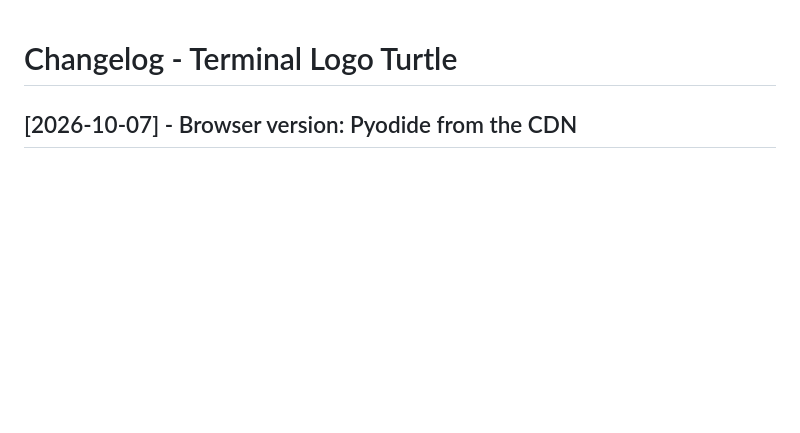
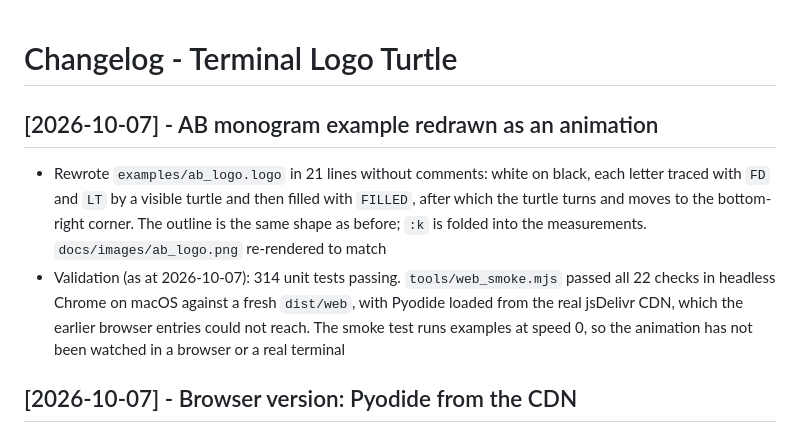
Before and after one commit to andybateman/termlogo, a Markdown page: CHANGELOG.md, the part around one of its changes. Rendered like a GitHub page; blank space fills up the shorter version.

```diff
--- a/CHANGELOG.md
+++ b/CHANGELOG.md
@@ -1,4 +1,8 @@
 # Changelog - Terminal Logo Turtle
+
+## [2026-10-07] - AB monogram example redrawn as an animation
+- Rewrote `examples/ab_logo.logo` in 21 lines without comments: white on black, each letter traced with `FD` and `LT` by a visible turtle and then filled with `FILLED`, after which the turtle turns and moves to the bottom-right corner. The outline is the same shape as before; `:k` is folded into the measurements. `docs/images/ab_logo.png` re-rendered to match
+- Validation (as at 2026-10-07): 314 unit tests passing. `tools/web_smoke.mjs` passed all 22 checks in headless Chrome on macOS against a fresh `dist/web`, with Pyodide loaded from the real jsDelivr CDN, which the earlier browser entries could not reach. The smoke test runs examples at speed 0, so the animation has not been watched in a browser or a real terminal
 
 ## [2026-10-07] - Browser version: Pyodide from the CDN
 - The browser version now loads Pyodide 314.0.7 from the jsDelivr CDN (`https://cdn.jsdelivr.net/npm/pyodide@314.0.7/`) by default, so the built site is about 0.1 MB instead of 14 MB. `build_web.py --bundle-pyodide` still copies Pyodide beside the page (the page reads `config.json` to know which), and `?pyodide=URL` overrides both. The Pages workflow no longer needs npm
```
Also changed, not shown: other parts of CHANGELOG.md (+1 -0 lines), HANDOVER.md (+1 -1 lines), README.md (+1 -1 lines), docs/images/ab_logo.png, 1 other file.
